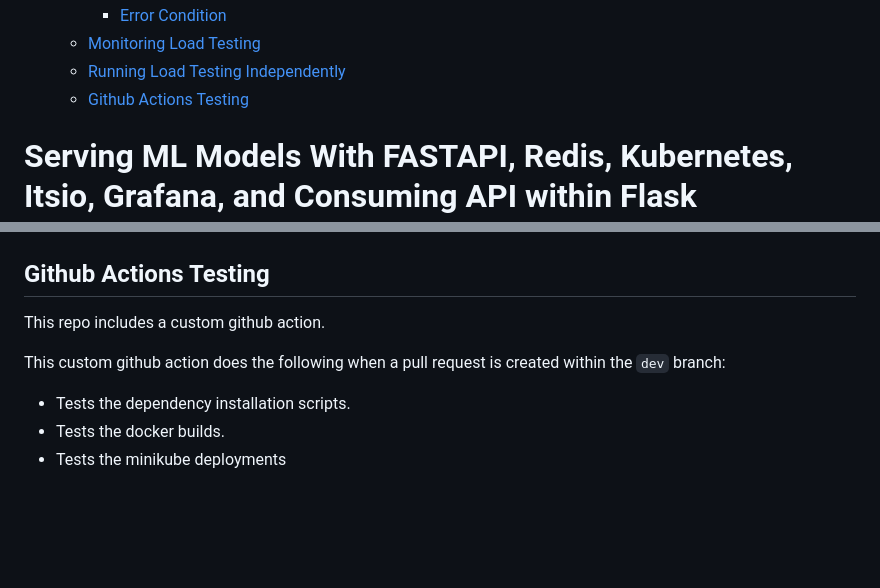
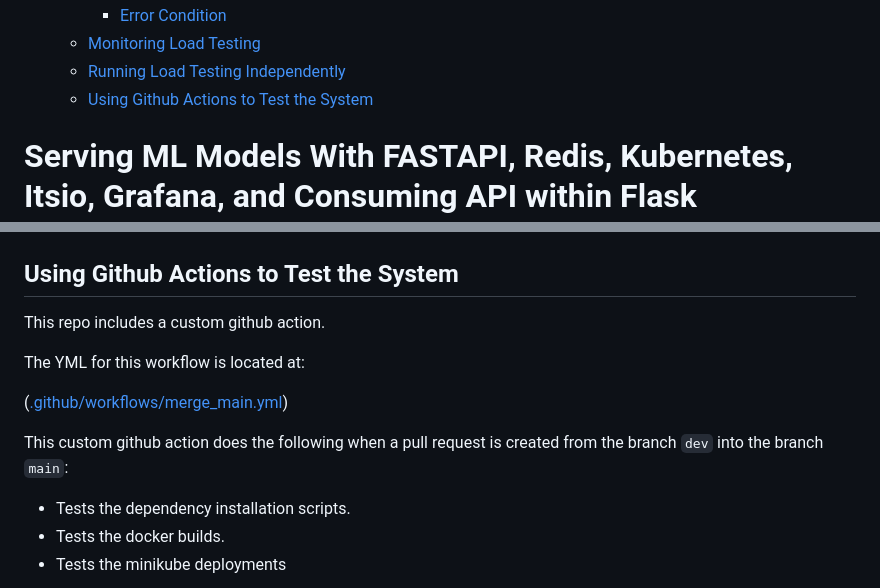
Before and after one commit to Don-Irwin/fastapi_ml_k8_k6_gh_actions, a Markdown page: README.md, 2 parts joined by grey strips. Drawn GitHub-style; blank space fills up the shorter version.

Commit message:
periodic update

```diff
--- a/README.md
+++ b/README.md
@@ -15,7 +15,7 @@
     - [Error Condition](#error-condition)
   - [Monitoring Load Testing](#monitoring-load-testing)
   - [Running Load Testing Independently](#running-load-testing-independently)
-  - [Github Actions Testing](#github-actions-testing)
+  - [Using Github Actions to Test the System](#using-github-actions-to-test-the-system)
 
 <!-- /TOC -->
 
@@ -194,11 +194,15 @@ Doing so, we will see the system under load within the dashboard.
 
 ![Visual Overview](images/grafana_dashboard.png)
 
-## Github Actions Testing
+## Using Github Actions to Test the System
 
 This repo includes a custom github action.
 
-This custom github action does the following when a pull request is created within the `dev` branch:
+The YML for this workflow is located at:
+
+([.github/workflows/merge_main.yml](https://github.com/Don-Irwin/fastapi_ml_k8_k6_gh_actions/blob/main/.github/workflows/merge_main.yml))
+
+This custom github action does the following when a pull request is created from the branch `dev` into the branch `main`:
 
 * Tests the dependency installation scripts.
 * Tests the docker builds.
```
